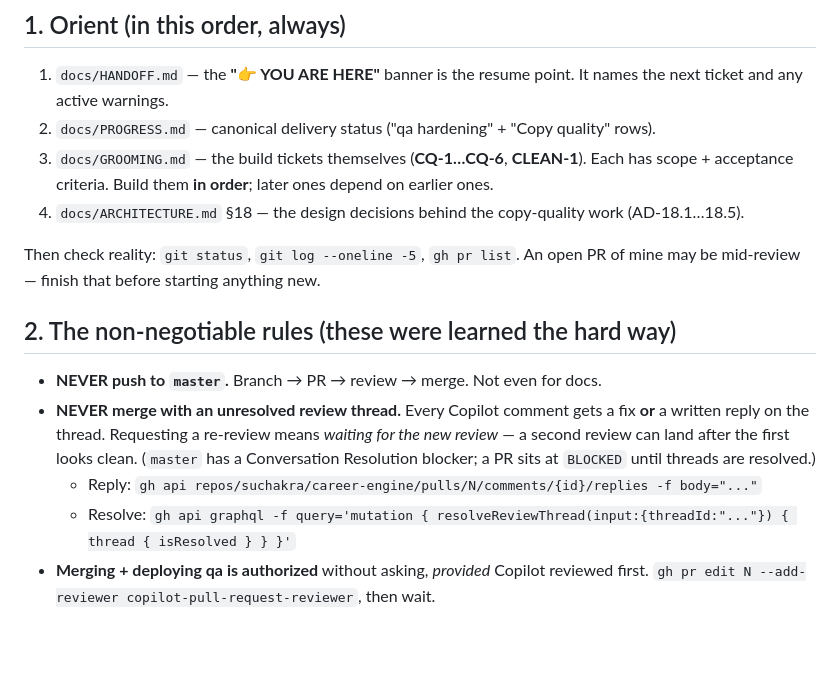
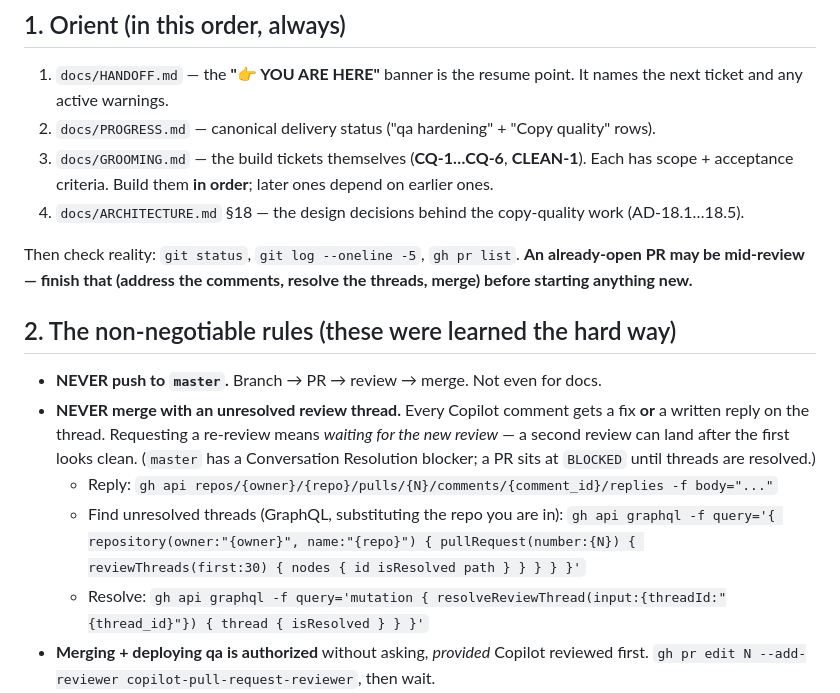
Before and after one commit to suchakra/career-engine, a Markdown page: skills/resume-careerengine/SKILL.md, the part around the change. Rendered like a GitHub page; blank space fills up the shorter version.

Commit message:
docs(skill): make the resume skill operator- and repo-agnostic (Copilot #92)
- 'An open PR of mine' is meaningless to a cold-start reader who has no idea who 'mine'
  is. Reworded: an already-open PR may be mid-review — finish it first.
- The gh api examples hardcoded suchakra/career-engine. Now {owner}/{repo} placeholders,
  matching the repo's other skills, so the commands work from a fork or with --repo. Also
  added the GraphQL query for FINDING unresolved threads, which was the missing half.

Co-Authored-By: Claude Opus 4.8 (1M context) <noreply@anthropic.com>

```diff
--- a/skills/resume-careerengine/SKILL.md
+++ b/skills/resume-careerengine/SKILL.md
@@ -18,8 +18,9 @@ operator what to do next — the answer is in the docs. Just start.
    scope + acceptance criteria. Build them **in order**; later ones depend on earlier ones.
 4. `docs/ARCHITECTURE.md` §18 — the design decisions behind the copy-quality work (AD-18.1…18.5).
 
-Then check reality: `git status`, `git log --oneline -5`, `gh pr list`. An open PR of mine
-may be mid-review — finish that before starting anything new.
+Then check reality: `git status`, `git log --oneline -5`, `gh pr list`. **An already-open PR may be
+mid-review — finish that (address the comments, resolve the threads, merge) before starting
+anything new.**
 
 ## 2. The non-negotiable rules (these were learned the hard way)
 
@@ -28,8 +29,10 @@ may be mid-review — finish that before starting anything new.
   a written reply on the thread. Requesting a re-review means *waiting for the new review* —
   a second review can land after the first looks clean. (`master` has a Conversation
   Resolution blocker; a PR sits at `BLOCKED` until threads are resolved.)
-  - Reply: `gh api repos/suchakra/career-engine/pulls/N/comments/{id}/replies -f body="..."`
-  - Resolve: `gh api graphql -f query='mutation { resolveReviewThread(input:{threadId:"..."}) { thread { isResolved } } }'`
+  - Reply: `gh api repos/{owner}/{repo}/pulls/{N}/comments/{comment_id}/replies -f body="..."`
+  - Find unresolved threads (GraphQL, substituting the repo you are in):
+    `gh api graphql -f query='{ repository(owner:"{owner}", name:"{repo}") { pullRequest(number:{N}) { reviewThreads(first:30) { nodes { id isResolved path } } } } }'`
+  - Resolve: `gh api graphql -f query='mutation { resolveReviewThread(input:{threadId:"{thread_id}"}) { thread { isResolved } } }'`
 - **Merging + deploying qa is authorized** without asking, *provided* Copilot reviewed first.
   `gh pr edit N --add-reviewer copilot-pull-request-reviewer`, then wait.
 - **`dev` is BLOCKADED.** Never deploy there without an explicit go-ahead
```
